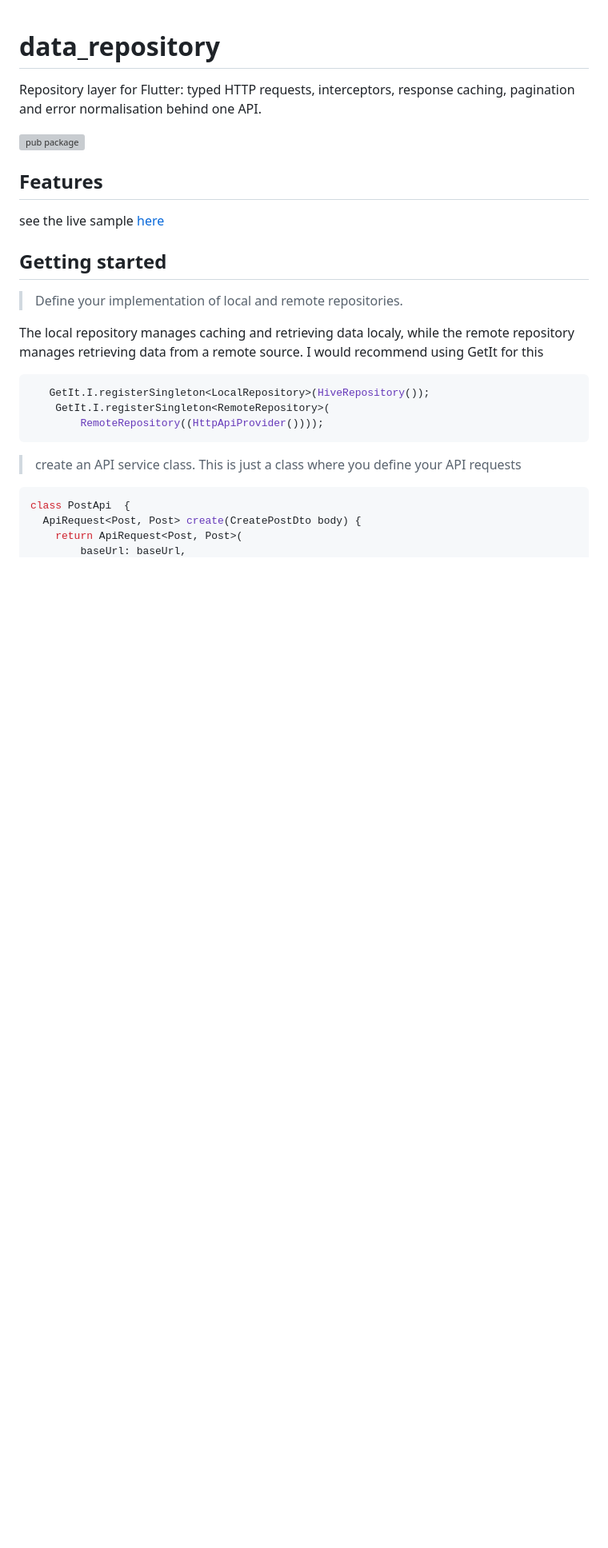
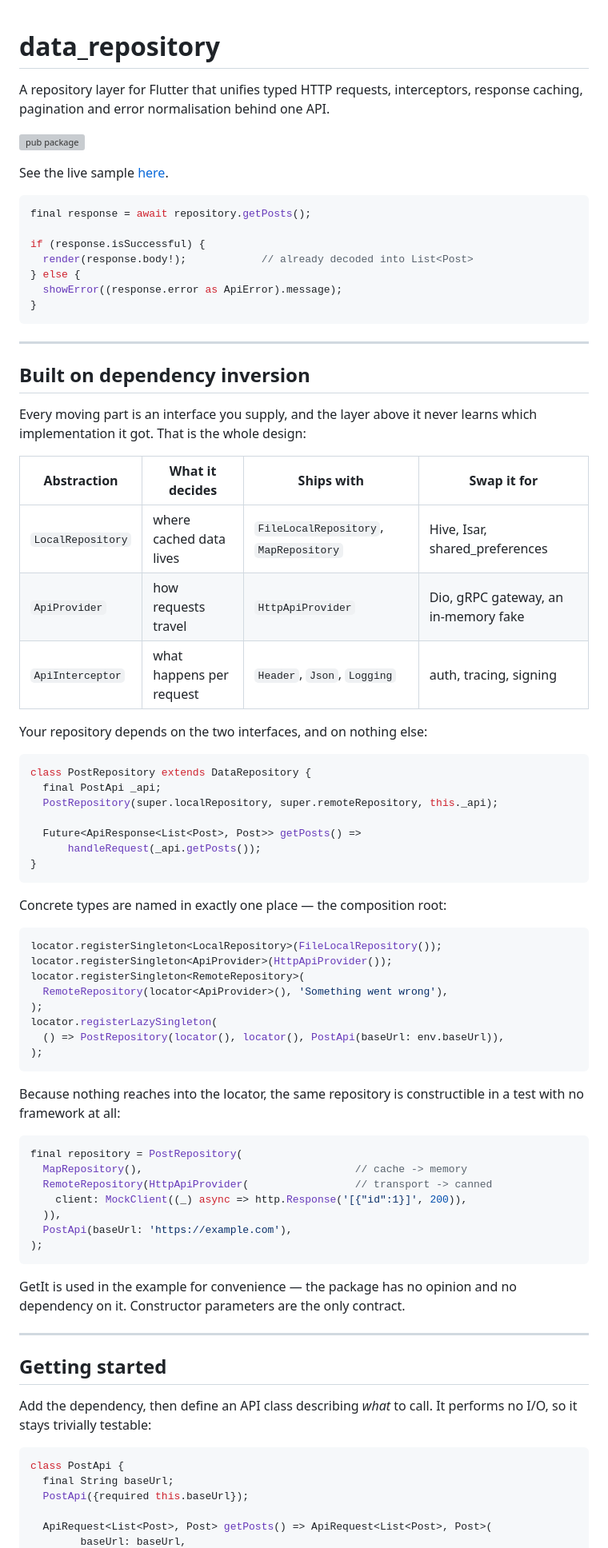
Before and after one commit to wiseminds/data-repository, a Markdown page: README.md, the part around one of its changes. Shown at 80% size. Rendered like a GitHub page; blank space fills up the shorter version; grey boxes are pictures that could not be loaded.

````diff
--- a/README.md
+++ b/README.md
@@ -1,31 +1,87 @@
 # data_repository
 
-Repository layer for Flutter: typed HTTP requests, interceptors, response
-caching, pagination and error normalisation behind one API.
+A repository layer for Flutter that unifies typed HTTP requests, interceptors,
+response caching, pagination and error normalisation behind one API.
 
 [![pub package](https://img.shields.io/pub/v/data_repository.svg)](https://pub.dev/packages/data_repository)
 
-## Features
-see the live sample [here](https://wiseminds.github.io/data-repository/)
+See the live sample [here](https://wiseminds.github.io/data-repository/).
 
+```dart
+final response = await repository.getPosts();
+
+if (response.isSuccessful) {
+  render(response.body!);            // already decoded into List<Post>
+} else {
+  showError((response.error as ApiError).message);
+}
+```
+
+---
+
+## Built on dependency inversion
+
+Every moving part is an interface you supply, and the layer above it never
+learns which implementation it got. That is the whole design:
+
+| Abstraction | What it decides | Ships with | Swap it for |
+|---|---|---|---|
+| `LocalRepository` | where cached data lives | `FileLocalRepository`, `MapRepository` | Hive, Isar, shared_preferences |
+| `ApiProvider` | how requests travel | `HttpApiProvider` | Dio, gRPC gateway, an in-memory fake |
+| `ApiInterceptor` | what happens per request | `Header`, `Json`, `Logging` | auth, tracing, signing |
+
+Your repository depends on the two interfaces, and on nothing else:
+
+```dart
+class PostRepository extends DataRepository {
+  final PostApi _api;
+  PostRepository(super.localRepository, super.remoteRepository, this._api);
+
+  Future<ApiResponse<List<Post>, Post>> getPosts() =>
+      handleRequest(_api.getPosts());
+}
+```
+
+Concrete types are named in exactly one place — the composition root:
+
+```dart
+locator.registerSingleton<LocalRepository>(FileLocalRepository());
+locator.registerSingleton<ApiProvider>(HttpApiProvider());
+locator.registerSingleton<RemoteRepository>(
+  RemoteRepository(locator<ApiProvider>(), 'Something went wrong'),
+);
+locator.registerLazySingleton(
+  () => PostRepository(locator(), locator(), PostApi(baseUrl: env.baseUrl)),
+);
+```
+
+Because nothing reaches into the locator, the same repository is constructible
+in a test with no framework at all:
+
+```dart
+final repository = PostRepository(
+  MapRepository(),                                  // cache -> memory
+  RemoteRepository(HttpApiProvider(                 // transport -> canned
+    client: MockClient((_) async => http.Response('[{"id":1}]', 200)),
+  )),
+  PostApi(baseUrl: 'https://example.com'),
+);
+```
+
+GetIt is used in the example for convenience — the package has no opinion and
+no dependency on it. Constructor parameters are the only contract.
+
+---
 
 ## Getting started
 
-> Define your implementation of local and remote repositories.
-
-The local repository manages caching and retrieving data localy, while the remote repository manages retrieving data from a remote source.
-I would recommend using GetIt for this
+Add the dependency, then define an API class describing *what* to call. It
+performs no I/O, so it stays trivially testable:
 
 ```dart
-   GetIt.I.registerSingleton<LocalRepository>(HiveRepository());
-    GetIt.I.registerSingleton<RemoteRepository>(
-        RemoteRepository((HttpApiProvider())));
-```
+class PostApi {
+  final String baseUrl;
+  PostApi({required this.baseUrl});
 
-> create an API service class. This is just a class where you define your API requests
-
-```dart
-class PostApi  {
-  ApiRequest<Post, Post> create(CreatePostDto body) {
-    return ApiRequest<Post, Post>(
+  ApiRequest<List<Post>, Post> getPosts() => ApiRequest<List<Post>, Post>(
         baseUrl: baseUrl,
````
Also changed, not shown: other parts of README.md (+225 -179 lines), CHANGELOG.md (+29 -0 lines).
